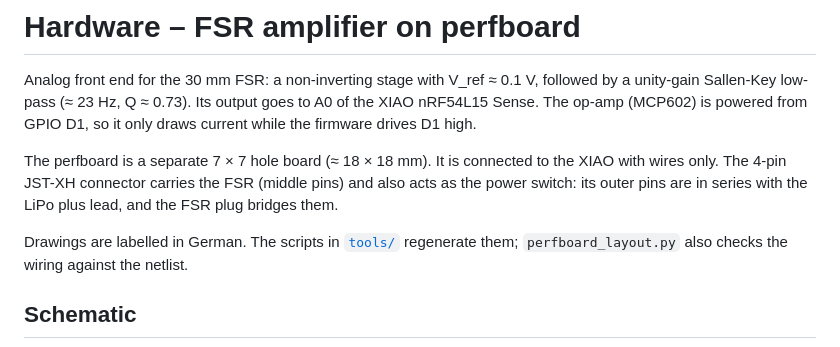
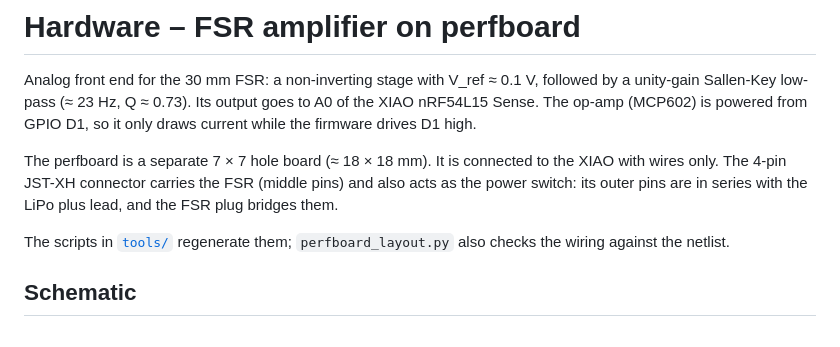
Before and after one commit to soylentOrange/FEO_Sensor, a Markdown page: hardware/README.md, the part around the change. Drawn GitHub-style.

```diff
--- a/hardware/README.md
+++ b/hardware/README.md
@@ -4,7 +4,7 @@ Analog front end for the 30 mm FSR: a non-inverting stage with V_ref ≈ 0.1 V,
 
 The perfboard is a separate 7 × 7 hole board (≈ 18 × 18 mm). It is connected to the XIAO with wires only. The 4-pin JST-XH connector carries the FSR (middle pins) and also acts as the power switch: its outer pins are in series with the LiPo plus lead, and the FSR plug bridges them.
 
-Drawings are labelled in German. The scripts in [`tools/`](tools) regenerate them; `perfboard_layout.py` also checks the wiring against the netlist.
+The scripts in [`tools/`](tools) regenerate them; `perfboard_layout.py` also checks the wiring against the netlist.
 
 ## Schematic
 
```
Also changed, not shown: hardware/arrangement.png, hardware/perfboard_layout.png, hardware/schematic.png, 6 other files.
